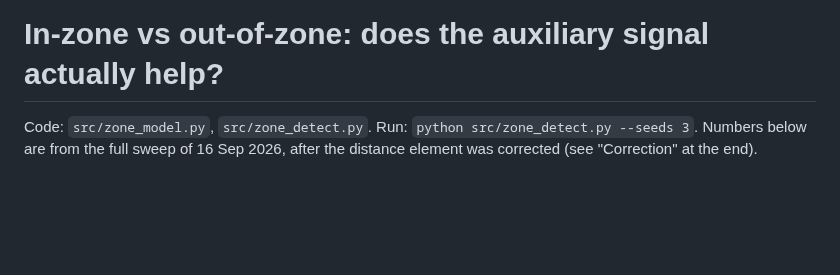
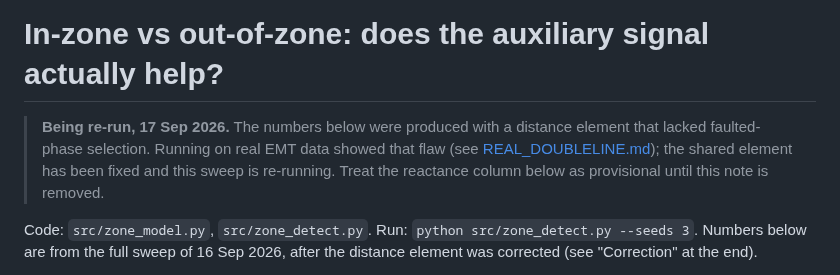
Before and after one commit to anxious956/Power-CVXPY, a Markdown page: results/ZONE.md, the part around the change. Drawn GitHub-style; blank space fills up the shorter version.

```diff
--- a/results/ZONE.md
+++ b/results/ZONE.md
@@ -1,4 +1,10 @@
 # In-zone vs out-of-zone: does the auxiliary signal actually help?
+
+> **Being re-run, 17 Sep 2026.** The numbers below were produced with a distance element that
+> lacked faulted-phase selection. Running on real EMT data showed that flaw (see
+> [REAL_DOUBLELINE.md](REAL_DOUBLELINE.md)); the shared element has been fixed and this sweep
+> is re-running. Treat the reactance column below as provisional until this note is removed.
+
 
 Code: `src/zone_model.py`, `src/zone_detect.py`. Run: `python src/zone_detect.py --seeds 3`.
 Numbers below are from the full sweep of 16 Sep 2026, after the distance element was
```
Also changed, not shown: README.md (+26 -2 lines), results/REAL_DOUBLELINE.md (added, +103 -0 lines), results/real_doubleline.png (added), 5 other files.
